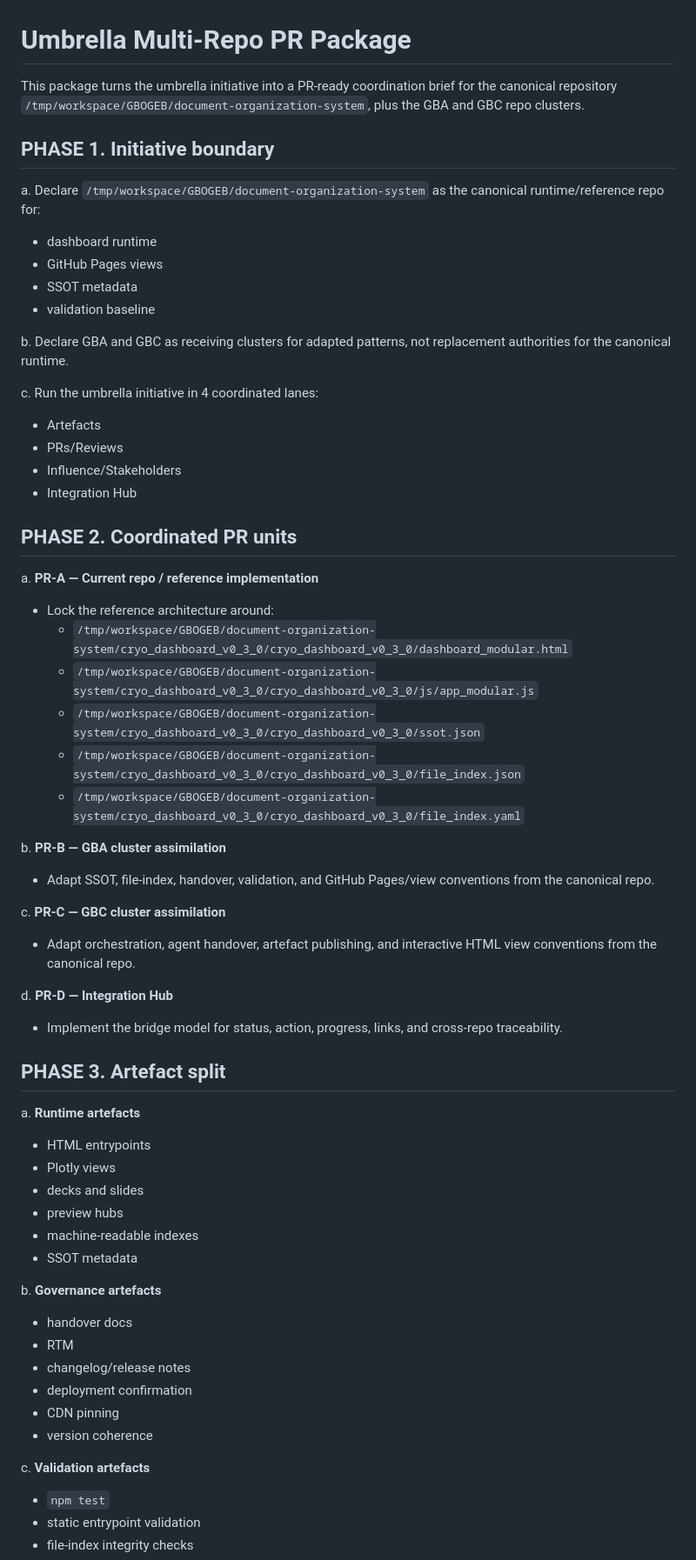
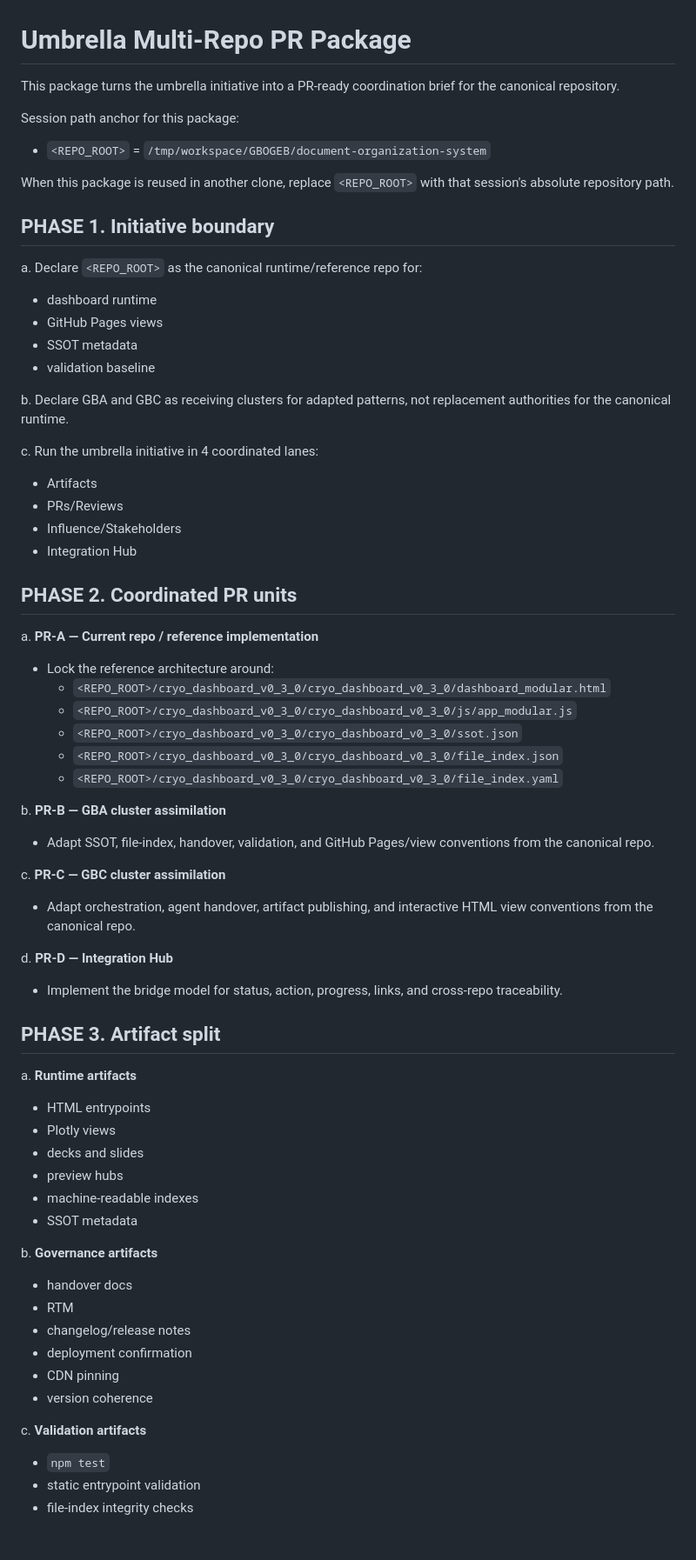
Before and after one commit to GBOGEB/document-organization-system, a Markdown page: docs/UMBRELLA_MULTI_REPO_PR_PACKAGE.md, the part around one of its changes. Shown at 87% size. Drawn GitHub-style; blank space fills up the shorter version.

Commit message:
Refine umbrella package wording

```diff
--- a/docs/UMBRELLA_MULTI_REPO_PR_PACKAGE.md
+++ b/docs/UMBRELLA_MULTI_REPO_PR_PACKAGE.md
@@ -1,10 +1,15 @@
 # Umbrella Multi-Repo PR Package
 
-This package turns the umbrella initiative into a PR-ready coordination brief for the canonical repository `/tmp/workspace/GBOGEB/document-organization-system`, plus the GBA and GBC repo clusters.
+This package turns the umbrella initiative into a PR-ready coordination brief for the canonical repository.
+
+Session path anchor for this package:
+- `<REPO_ROOT>` = `/tmp/workspace/GBOGEB/document-organization-system`
+
+When this package is reused in another clone, replace `<REPO_ROOT>` with that session's absolute repository path.
 
 ## PHASE 1. Initiative boundary
 
-a. Declare `/tmp/workspace/GBOGEB/document-organization-system` as the canonical runtime/reference repo for:
+a. Declare `<REPO_ROOT>` as the canonical runtime/reference repo for:
    - dashboard runtime
    - GitHub Pages views
    - SSOT metadata
@@ -13,7 +18,7 @@ a. Declare `/tmp/workspace/GBOGEB/document-organization-system` as the canonical
 b. Declare GBA and GBC as receiving clusters for adapted patterns, not replacement authorities for the canonical runtime.
 
 c. Run the umbrella initiative in 4 coordinated lanes:
-   - Artefacts
+   - Artifacts
    - PRs/Reviews
    - Influence/Stakeholders
    - Integration Hub
@@ -22,24 +27,24 @@ c. Run the umbrella initiative in 4 coordinated lanes:
 
 a. **PR-A — Current repo / reference implementation**
    - Lock the reference architecture around:
-     - `/tmp/workspace/GBOGEB/document-organization-system/cryo_dashboard_v0_3_0/cryo_dashboard_v0_3_0/dashboard_modular.html`
-     - `/tmp/workspace/GBOGEB/document-organization-system/cryo_dashboard_v0_3_0/cryo_dashboard_v0_3_0/js/app_modular.js`
-     - `/tmp/workspace/GBOGEB/document-organization-system/cryo_dashboard_v0_3_0/cryo_dashboard_v0_3_0/ssot.json`
-     - `/tmp/workspace/GBOGEB/document-organization-system/cryo_dashboard_v0_3_0/cryo_dashboard_v0_3_0/file_index.json`
-     - `/tmp/workspace/GBOGEB/document-organization-system/cryo_dashboard_v0_3_0/cryo_dashboard_v0_3_0/file_index.yaml`
+     - `<REPO_ROOT>/cryo_dashboard_v0_3_0/cryo_dashboard_v0_3_0/dashboard_modular.html`
+     - `<REPO_ROOT>/cryo_dashboard_v0_3_0/cryo_dashboard_v0_3_0/js/app_modular.js`
+     - `<REPO_ROOT>/cryo_dashboard_v0_3_0/cryo_dashboard_v0_3_0/ssot.json`
+     - `<REPO_ROOT>/cryo_dashboard_v0_3_0/cryo_dashboard_v0_3_0/file_index.json`
+     - `<REPO_ROOT>/cryo_dashboard_v0_3_0/cryo_dashboard_v0_3_0/file_index.yaml`
 
 b. **PR-B — GBA cluster assimilation**
    - Adapt SSOT, file-index, handover, validation, and GitHub Pages/view conventions from the canonical repo.
 
 c. **PR-C — GBC cluster assimilation**
-   - Adapt orchestration, agent handover, artefact publishing, and interactive HTML view conventions from the canonical repo.
+   - Adapt orchestration, agent handover, artifact publishing, and interactive HTML view conventions from the canonical repo.
 
 d. **PR-D — Integration Hub**
    - Implement the bridge model for status, action, progress, links, and cross-repo traceability.
 
-## PHASE 3. Artefact split
+## PHASE 3. Artifact split
 
-a. **Runtime artefacts**
+a. **Runtime artifacts**
    - HTML entrypoints
    - Plotly views
    - decks and slides
@@ -47,7 +52,7 @@ a. **Runtime artefacts**
    - machine-readable indexes
    - SSOT metadata
 
-b. **Governance artefacts**
+b. **Governance artifacts**
    - handover docs
    - RTM
    - changelog/release notes
@@ -55,7 +60,7 @@ b. **Governance artefacts**
    - CDN pinning
    - version coherence
 
-c. **Validation artefacts**
+c. **Validation artifacts**
    - `npm test`
    - static entrypoint validation
    - file-index integrity checks
```
Also changed, not shown: other parts of docs/UMBRELLA_MULTI_REPO_PR_PACKAGE.md (+37 -37 lines).
